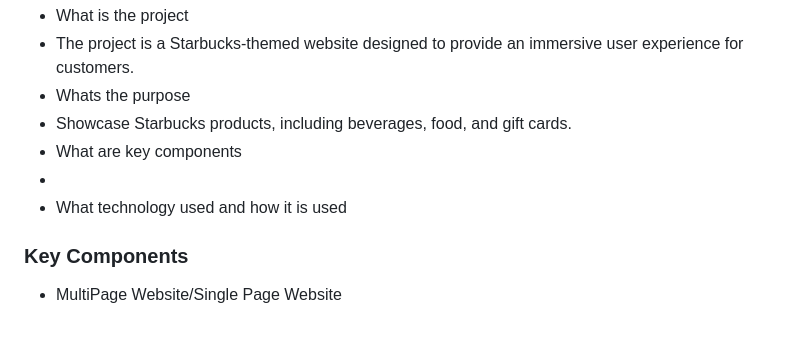
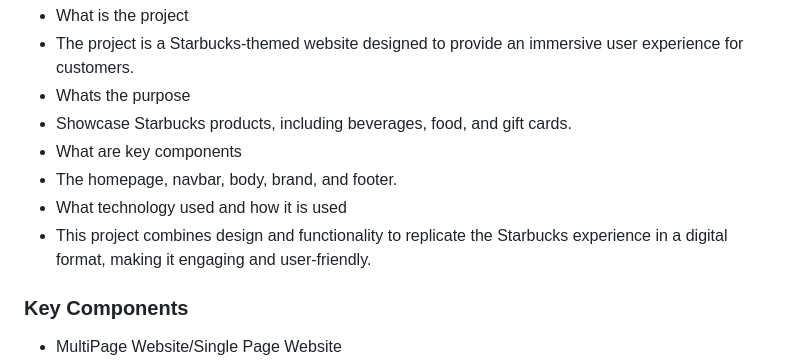
Before and after one commit to seanmdrg/WD-FINALPROJ-MADRIAGA, a Markdown page: readme.md, the part around the change. GitHub-like rendering; blank space fills up the shorter version.

```diff
--- a/readme.md
+++ b/readme.md
@@ -71,8 +71,9 @@ Guiding Question:
 - Whats the purpose
 - Showcase Starbucks products, including beverages, food, and gift cards.
 - What are key components
--
+- The homepage, navbar, body, brand, and footer.
 - What technology used and how it is used
+- This project combines design and functionality to replicate the Starbucks experience in a digital format, making it engaging and user-friendly.
 
 ### Key Components
 <!-- TODO: List of Key Components -->
```
